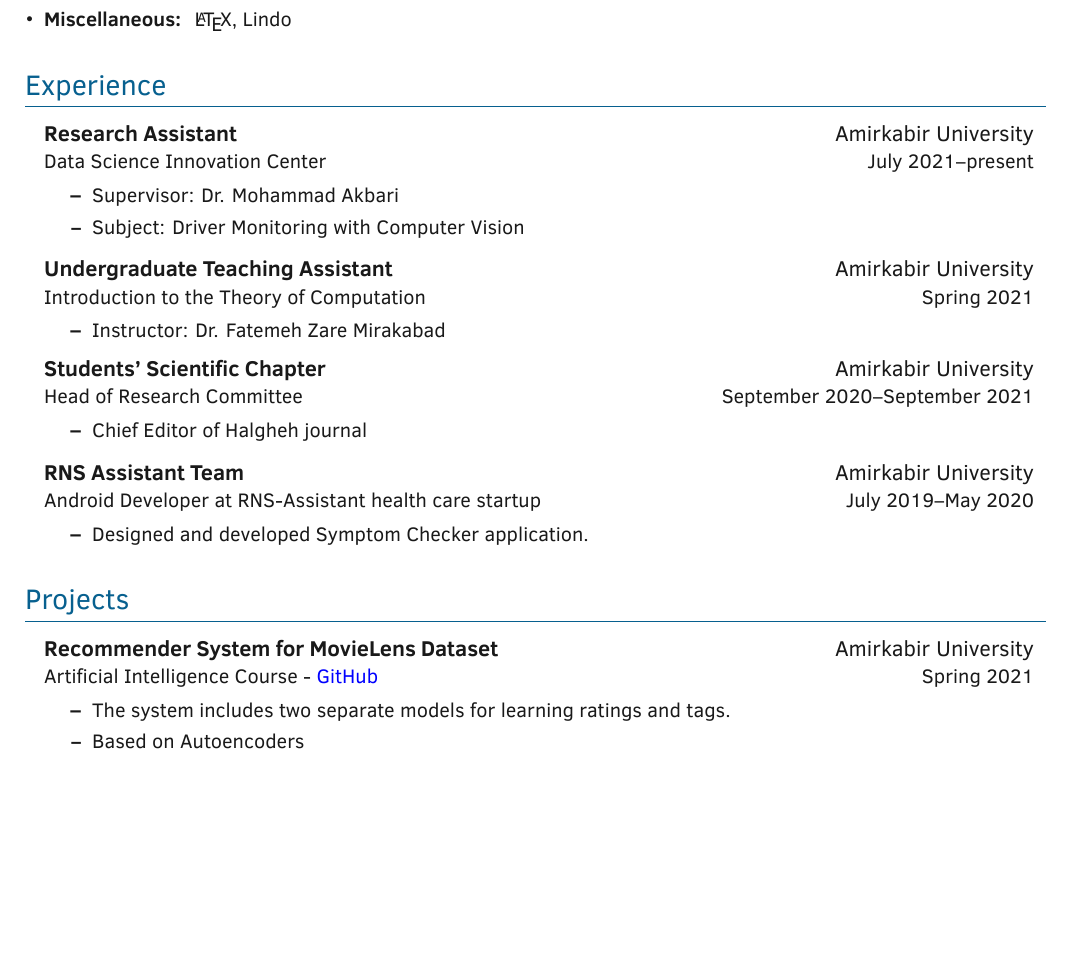
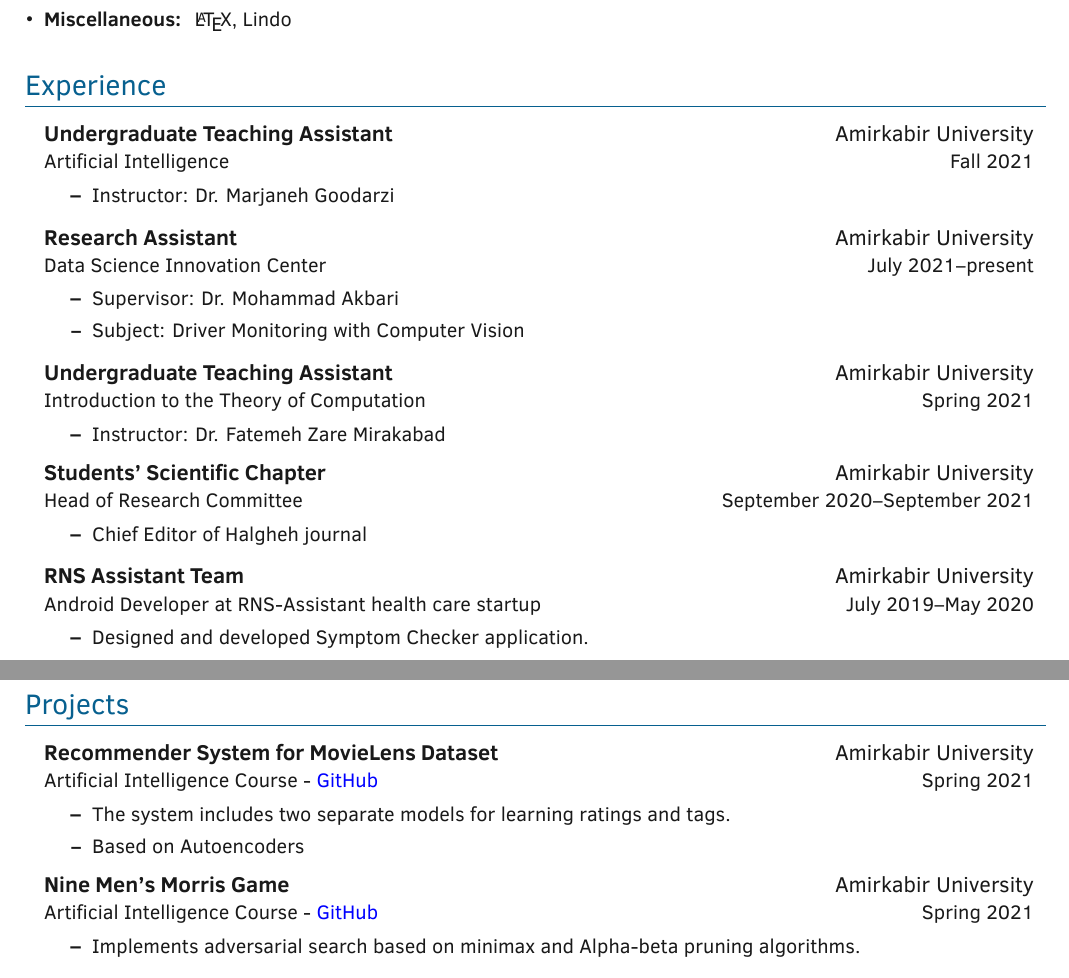
Before and after one commit to nimahsn/resume_nimahsn, a LaTeX CV (CV_NimaHosseini.tex, which reads sections/experience.tex, sections/projects.tex): part of page 1 of 2 before the commit and two parts of pages 1 and 2 of 2 after it, the two joined at a grey line, cut so that both start at the same text, the shorter picture padded with empty space. Compiled offline with XeLaTeX; a missing font is replaced by an installed copy or a similar font.

Commit message:
updated info

```diff
--- a/sections/experience.tex
+++ b/sections/experience.tex
@@ -3,14 +3,14 @@
 
 \outerlist{
 
-%\entrybig
-%	{\textbf{Undergraduate Teaching Assistant}}{Amirkabir University}
-%	{Artificial Intelligence}{Fall 2021}
-%	\innerlist{
-%	    \entry{Instructor: Dr. Marjaneh Goodarzi
-%	    %\newline \href{mailto:akbari.ma@aut.ac.ir}{akbari.ma@aut.ac.ir}
-%	    }
-%	}
+\entrybig
+	{\textbf{Undergraduate Teaching Assistant}}{Amirkabir University}
+	{Artificial Intelligence}{Fall 2021}
+	\innerlist{
+	    \entry{Instructor: Dr. Marjaneh Goodarzi
+	    %\newline \href{mailto:akbari.ma@aut.ac.ir}{akbari.ma@aut.ac.ir}
+	    }
+	}
 
 \entrybig
 	{\textbf{Research Assistant}}{Amirkabir University}
--- a/sections/projects.tex
+++ b/sections/projects.tex
@@ -10,6 +10,14 @@
     \entry{The system includes two separate models for learning ratings and tags.}
     \entry{Based on Autoencoders}
     }
+
+\entrybig
+{\textbf{Nine Men's Morris Game}}{Amirkabir University}
+{Artificial Intelligence Course - \href{https://github.com/nimahsn/AI-Course-Projects/tree/main/report04-AdversarialSearch}{\color{blue}GitHub}}{Spring 2021}
+\innerlist{
+	\entry{Implements adversarial search based on minimax and Alpha-beta pruning algorithms.}
+	%	\entry{Based on Autoencoders}
+}
 
 \entrybig
 {\textbf{Leasy: An Android Application for Sharing Educational Content}}{Amirkabir University}
```
Also changed, not shown: CV_NimaHosseini.pdf, 3 other files.
